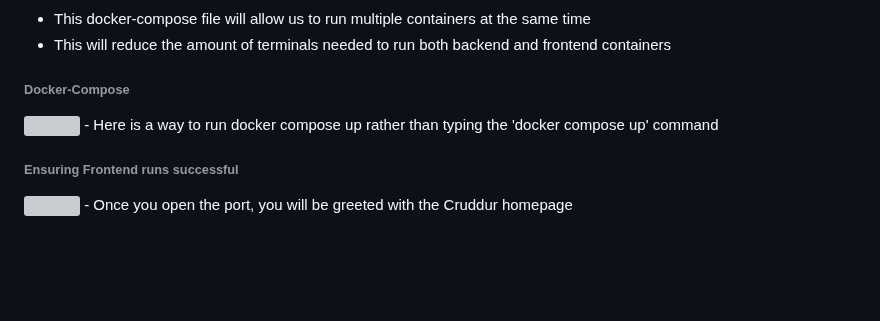
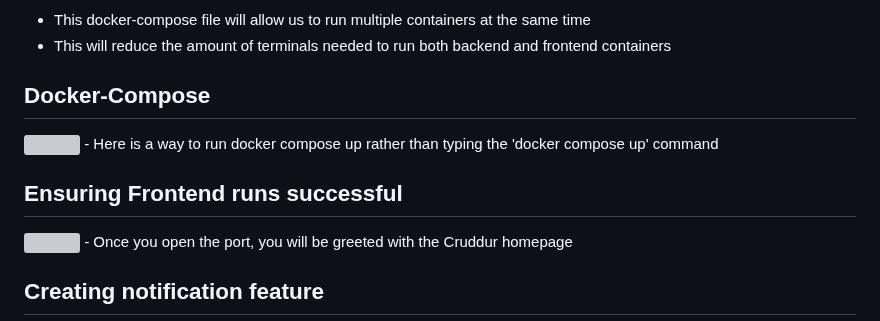
Before and after one commit to MoeDini95/aws-bootcamp-cruddur-2023, a Markdown page: journal/week1.md, the part around one of its changes. Rendered like a GitHub page; blank space fills up the shorter version; grey boxes are pictures that could not be loaded.

Commit message:
Notification task

```diff
--- a/journal/week1.md
+++ b/journal/week1.md
@@ -135,13 +135,16 @@ This will be created at the root of your project
 - This will reduce the amount of terminals needed to run both backend and frontend containers
 
 
-###### Docker-Compose
+## Docker-Compose
 <img src= ./images/DC-up.png>
 - Here is a way to run docker compose up rather than typing the 'docker compose up' command
 
 
 <br />
 
-###### Ensuring Frontend runs successful
+## Ensuring Frontend runs successful
 <img src= ./images/Frontend.png>
 - Once you open the port, you will be greeted with the Cruddur homepage
+
+
+## Creating notification feature
```
Also changed, not shown: other parts of journal/week1.md (+2 -2 lines).
